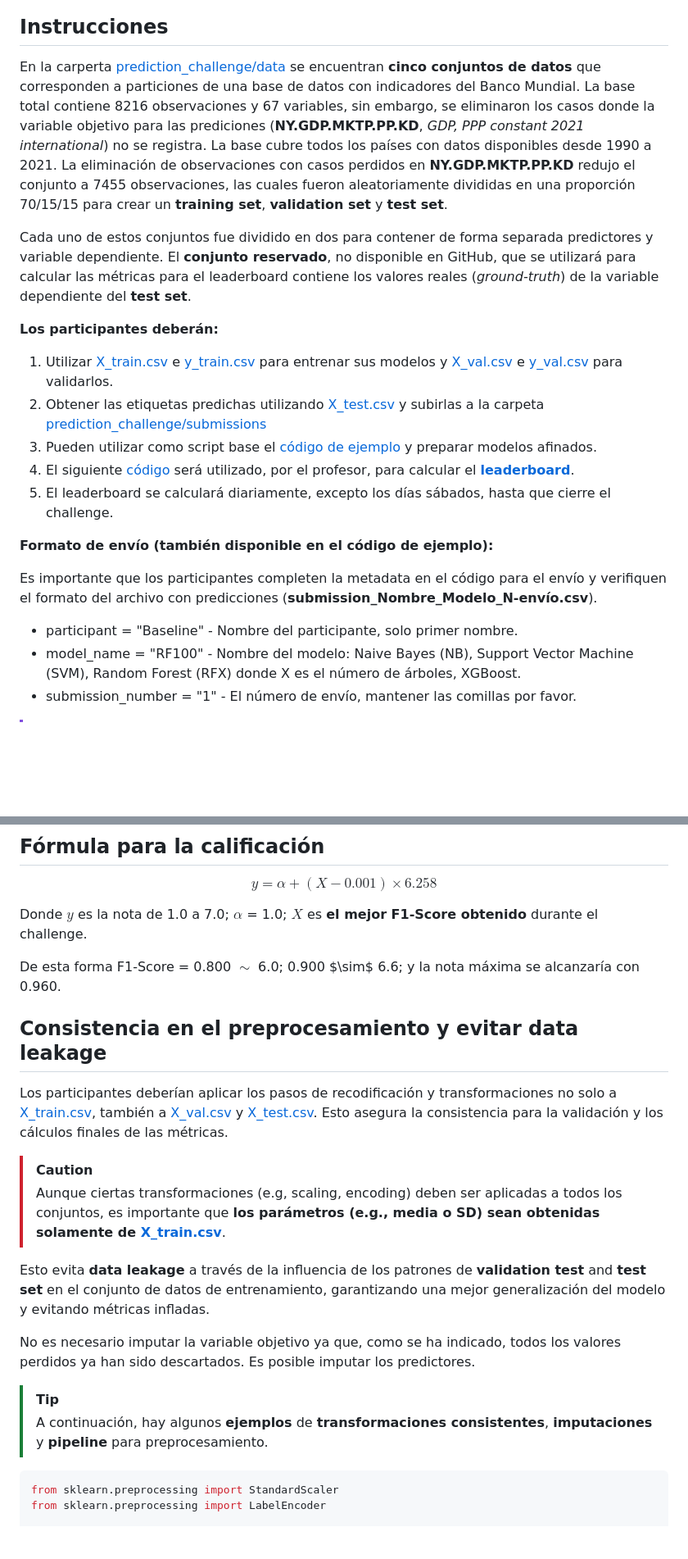
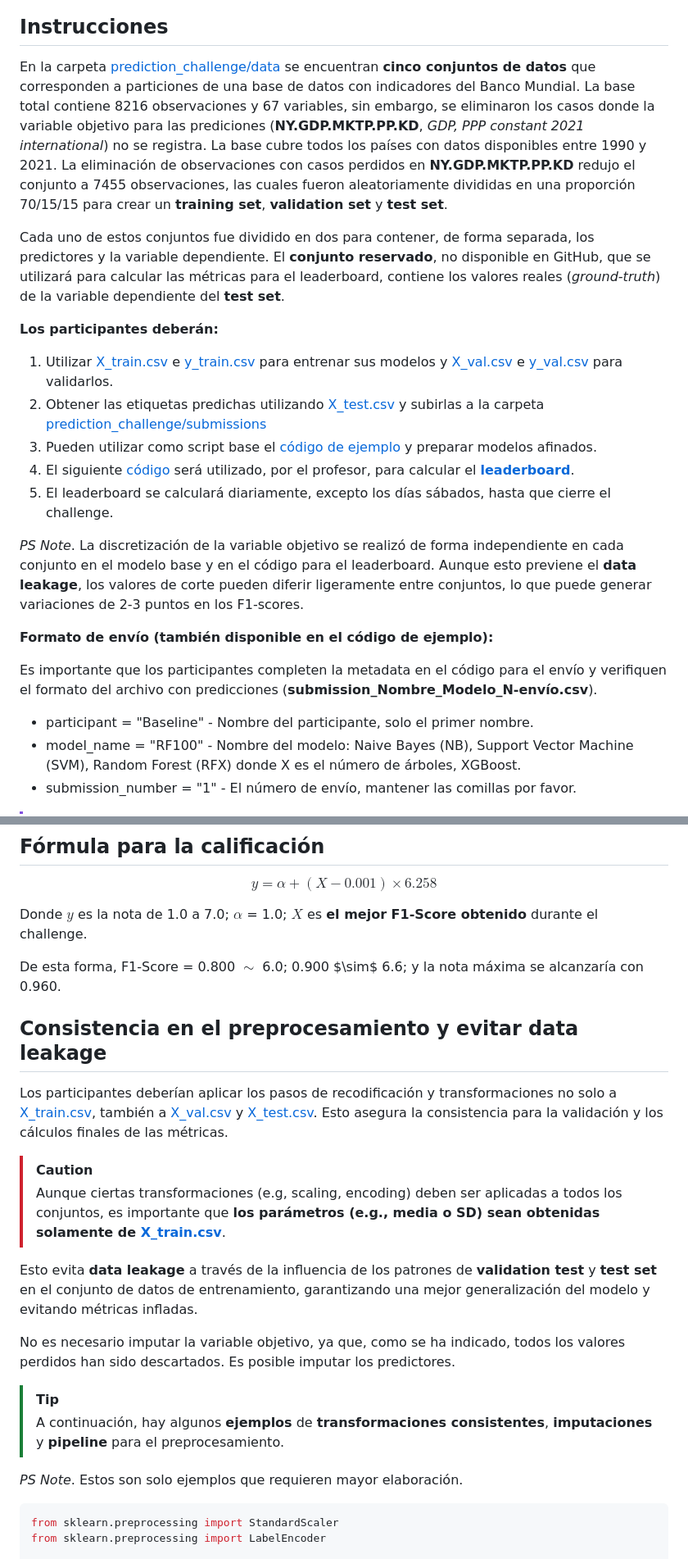
Before and after one commit to Doctorado-UDP/data-mining-2024, a Markdown page: prediction_challenge/README.md, 2 parts joined by grey strips. Shown at 82% size. GitHub-like rendering; blank space fills up the shorter version.

````diff
--- a/prediction_challenge/README.md
+++ b/prediction_challenge/README.md
@@ -8,9 +8,9 @@
 
 ## Instrucciones
 
-En la carperta [prediction_challenge/data](https://github.com/Doctorado-UDP/data-mining-2024/tree/main/prediction_challenge/data) se encuentran **cinco conjuntos de datos** que corresponden a particiones de una base de datos con indicadores del Banco Mundial. La base total contiene 8216 observaciones y 67 variables, sin embargo, se eliminaron los casos donde la variable objetivo para las prediciones (**NY.GDP.MKTP.PP.KD**, *GDP, PPP constant 2021 international*) no se registra. La base cubre todos los países con datos disponibles desde 1990 a 2021. La eliminación de observaciones con casos perdidos en **NY.GDP.MKTP.PP.KD** redujo el conjunto a 7455 observaciones, las cuales fueron aleatoriamente divididas en una proporción 70/15/15 para crear un **training set**, **validation set** y **test set**.
+En la carpeta [prediction_challenge/data](https://github.com/Doctorado-UDP/data-mining-2024/tree/main/prediction_challenge/data) se encuentran **cinco conjuntos de datos** que corresponden a particiones de una base de datos con indicadores del Banco Mundial. La base total contiene 8216 observaciones y 67 variables, sin embargo, se eliminaron los casos donde la variable objetivo para las prediciones (**NY.GDP.MKTP.PP.KD**, *GDP, PPP constant 2021 international*) no se registra. La base cubre todos los países con datos disponibles entre 1990 y 2021. La eliminación de observaciones con casos perdidos en **NY.GDP.MKTP.PP.KD** redujo el conjunto a 7455 observaciones, las cuales fueron aleatoriamente divididas en una proporción 70/15/15 para crear un **training set**, **validation set** y **test set**.
 
-Cada uno de estos conjuntos fue dividido en dos para contener de forma separada predictores y variable dependiente. El **conjunto reservado**, no disponible en GitHub, que se utilizará para calcular las métricas para el leaderboard contiene los valores reales (*ground-truth*) de la variable dependiente del **test set**.
+Cada uno de estos conjuntos fue dividido en dos para contener, de forma separada, los predictores y la variable dependiente. El **conjunto reservado**, no disponible en GitHub, que se utilizará para calcular las métricas para el leaderboard, contiene los valores reales (*ground-truth*) de la variable dependiente del **test set**.
 
 **Los participantes deberán:**
 
@@ -20,11 +20,13 @@ Cada uno de estos conjuntos fue dividido en dos para contener de forma separada
 4. El siguiente [código](https://github.com/Doctorado-UDP/data-mining-2024/blob/main/prediction_challenge/submissions_eval.ipynb) será utilizado, por el profesor, para calcular el [**leaderboard**](https://github.com/Doctorado-UDP/data-mining-2024/blob/main/prediction_challenge/leaderboard.csv).
 5. El leaderboard se calculará diariamente, excepto los días sábados, hasta que cierre el challenge.
 
+*PS Note*. La discretización de la variable objetivo se realizó de forma independiente en cada conjunto en el modelo base y en el código para el leaderboard. Aunque esto previene el **data leakage**, los valores de corte pueden diferir ligeramente entre conjuntos, lo que puede generar variaciones de 2-3 puntos en los F1-scores.
+
 **Formato de envío (también disponible en el código de ejemplo):**
 
 Es importante que los participantes completen la metadata en el código para el envío y verifiquen el formato del archivo con predicciones (**submission_Nombre_Modelo_N-envío.csv**).
 
-* participant = "Baseline" - Nombre del participante, solo primer nombre.
+* participant = "Baseline" - Nombre del participante, solo el primer nombre.
 * model_name = "RF100" - Nombre del modelo: Naive Bayes (NB), Support Vector Machine (SVM), Random Forest (RFX) donde X es el número de árboles, XGBoost.
 * submission_number = "1" - El número de envío, mantener las comillas por favor.
 
@@ -62,7 +64,7 @@ $$y = \alpha + (X - 0.001) \times 6.258$$
 
 Donde $y$ es la nota de 1.0 a 7.0; $\alpha$ = 1.0; $X$ es **el mejor F1-Score obtenido** durante el challenge.
 
-De esta forma F1-Score = 0.800 $\sim$ 6.0; 0.900 \$\sim$ 6.6; y la nota máxima se alcanzaría con 0.960.
+De esta forma, F1-Score = 0.800 $\sim$ 6.0; 0.900 \$\sim$ 6.6; y la nota máxima se alcanzaría con 0.960.
 
 ## Consistencia en el preprocesamiento y evitar data leakage
 
@@ -71,12 +73,14 @@ Los participantes deberían aplicar los pasos de recodificación y transformacio
 > [!CAUTION]
 > Aunque ciertas transformaciones (e.g, scaling, encoding) deben ser aplicadas a todos los conjuntos, es importante que **los parámetros (e.g., media o SD) sean obtenidas solamente de [X_train.csv](https://github.com/Doctorado-UDP/data-mining-2024/blob/main/prediction_challenge/data/X_train.csv)**.
 
-Esto evita **data leakage** a través de la influencia de los patrones de **validation test** and **test set** en el conjunto de datos de entrenamiento, garantizando una mejor generalización del modelo y evitando métricas infladas.
+Esto evita **data leakage** a través de la influencia de los patrones de **validation test** y **test set** en el conjunto de datos de entrenamiento, garantizando una mejor generalización del modelo y evitando métricas infladas.
 
-No es necesario imputar la variable objetivo ya que, como se ha indicado, todos los valores perdidos ya han sido descartados. Es posible imputar los predictores.
+No es necesario imputar la variable objetivo, ya que, como se ha indicado, todos los valores perdidos han sido descartados. Es posible imputar los predictores.
 
 > [!TIP]
-> A continuación, hay algunos **ejemplos** de **transformaciones consistentes**, **imputaciones** y **pipeline** para preprocesamiento.
+> A continuación, hay algunos **ejemplos** de **transformaciones consistentes**, **imputaciones** y **pipeline** para el preprocesamiento.
+
+*PS Note*. Estos son solo ejemplos que requieren mayor elaboración.
 
 ```python
 from sklearn.preprocessing import StandardScaler
````
Also changed, not shown: other parts of prediction_challenge/README.md (+1 -1 lines).
